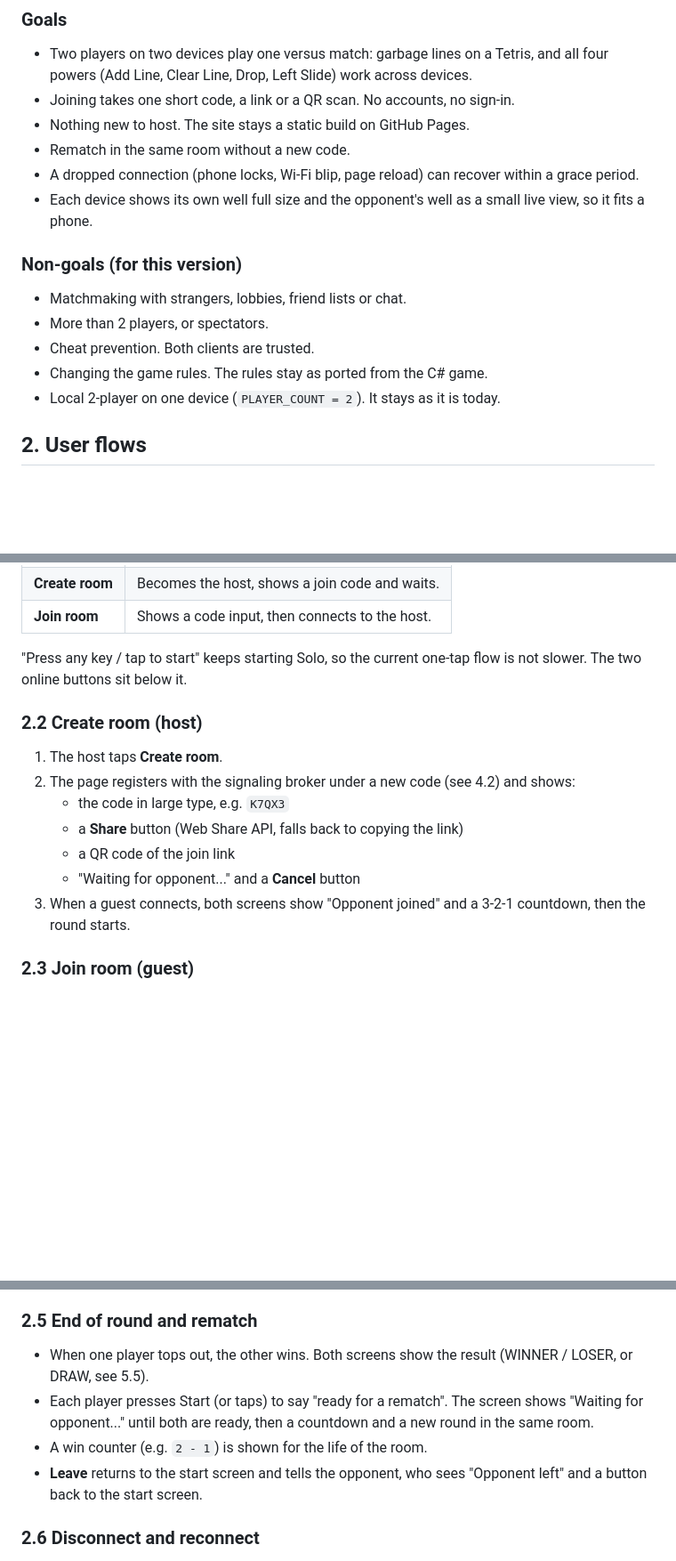
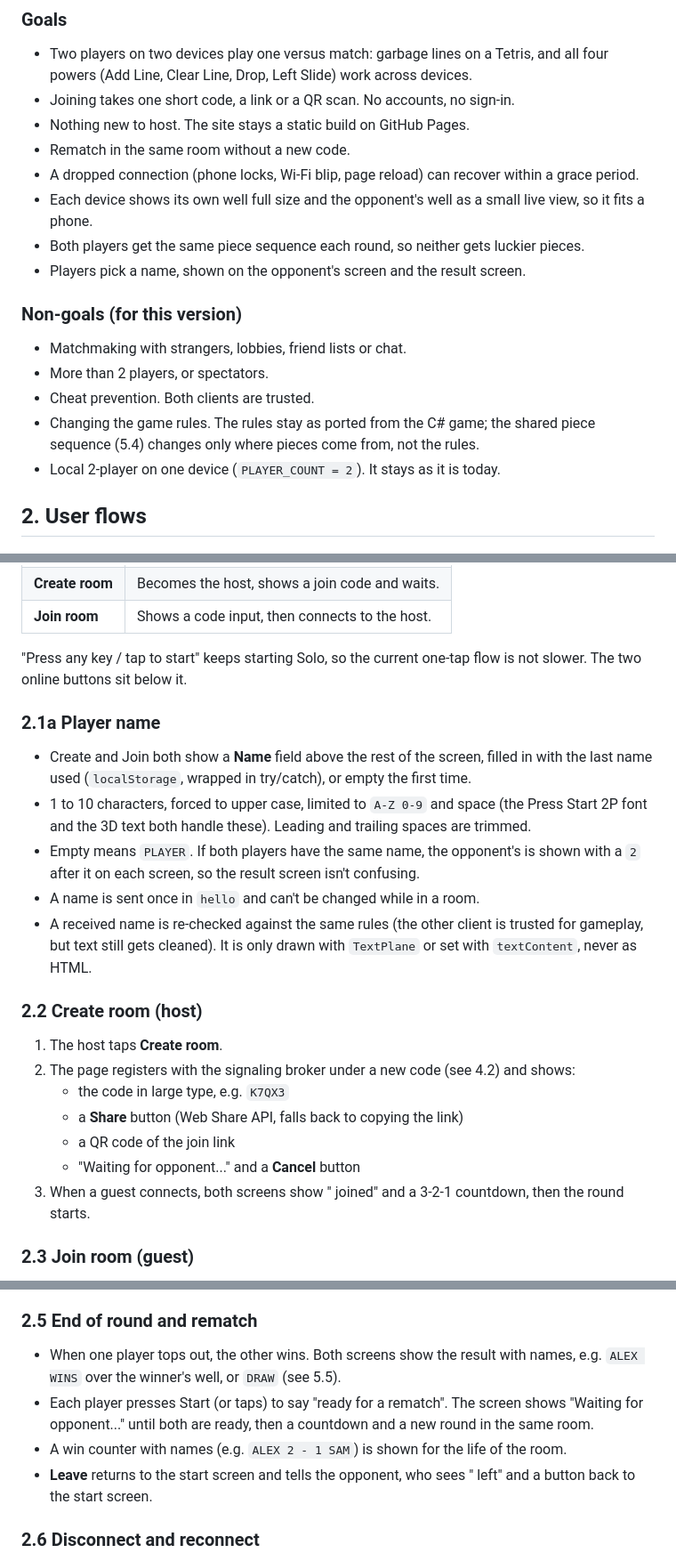
Before and after one commit to mhak/tetris-threejs, a Markdown page: docs/online-2p-spec.md, 3 parts joined by grey strips. Shown at 89% size. GitHub-like rendering; blank space fills up the shorter version.

```diff
--- a/docs/online-2p-spec.md
+++ b/docs/online-2p-spec.md
@@ -21,13 +21,17 @@ prototype before we commit to them.
   within a grace period.
 - Each device shows its own well full size and the opponent's well as a small
   live view, so it fits a phone.
+- Both players get the same piece sequence each round, so neither gets luckier
+  pieces.
+- Players pick a name, shown on the opponent's screen and the result screen.
 
 ### Non-goals (for this version)
 
 - Matchmaking with strangers, lobbies, friend lists or chat.
 - More than 2 players, or spectators.
 - Cheat prevention. Both clients are trusted.
-- Changing the game rules. The rules stay as ported from the C# game.
+- Changing the game rules. The rules stay as ported from the C# game; the
+  shared piece sequence (5.4) changes only where pieces come from, not the rules.
 - Local 2-player on one device (`PLAYER_COUNT = 2`). It stays as it is today.
 
 ## 2. User flows
@@ -45,6 +49,22 @@ The start overlay (`#start` in `index.html`) gets three choices:
 "Press any key / tap to start" keeps starting Solo, so the current one-tap flow
 is not slower. The two online buttons sit below it.
 
+### 2.1a Player name
+
+- Create and Join both show a **Name** field above the rest of the screen,
+  filled in with the last name used (`localStorage`, wrapped in try/catch), or
+  empty the first time.
+- 1 to 10 characters, forced to upper case, limited to `A-Z 0-9` and space
+  (the Press Start 2P font and the 3D text both handle these). Leading and
+  trailing spaces are trimmed.
+- Empty means `PLAYER`. If both players have the same name, the opponent's is
+  shown with a `2` after it on each screen, so the result screen isn't
+  confusing.
+- A name is sent once in `hello` and can't be changed while in a room.
+- A received name is re-checked against the same rules (the other client is
+  trusted for gameplay, but text still gets cleaned). It is only drawn with
+  `TextPlane` or set with `textContent`, never as HTML.
+
 ### 2.2 Create room (host)
 
 1. The host taps **Create room**.
@@ -54,7 +74,7 @@ is not slower. The two online buttons sit below it.
    - a **Share** button (Web Share API, falls back to copying the link)
    - a QR code of the join link
    - "Waiting for opponent..." and a **Cancel** button
-3. When a guest connects, both screens show "Opponent joined" and a 3-2-1
+3. When a guest connects, both screens show "<NAME> joined" and a 3-2-1
    countdown, then the round starts.
 
 ### 2.3 Join room (guest)
@@ -89,14 +109,15 @@ After joining, the `?join=` parameter is removed from the address bar with
 
 ### 2.5 End of round and rematch
 
-- When one player tops out, the other wins. Both screens show the result
-  (WINNER / LOSER, or DRAW, see 5.5).
+- When one player tops out, the other wins. Both screens show the result with
+  names, e.g. `ALEX WINS` over the winner's well, or `DRAW` (see 5.5).
 - Each player presses Start (or taps) to say "ready for a rematch". The screen
   shows "Waiting for opponent..." until both are ready, then a countdown and a
   new round in the same room.
-- A win counter (e.g. `2 - 1`) is shown for the life of the room.
+- A win counter with names (e.g. `ALEX 2 - 1 SAM`) is shown for the life of
+  the room.
 - **Leave** returns to the start screen and tells the opponent, who sees
-  "Opponent left" and a button back to the start screen.
+  "<NAME> left" and a button back to the start screen.
 
 ### 2.6 Disconnect and reconnect
 
```
Also changed, not shown: other parts of docs/online-2p-spec.md (+69 -31 lines).
